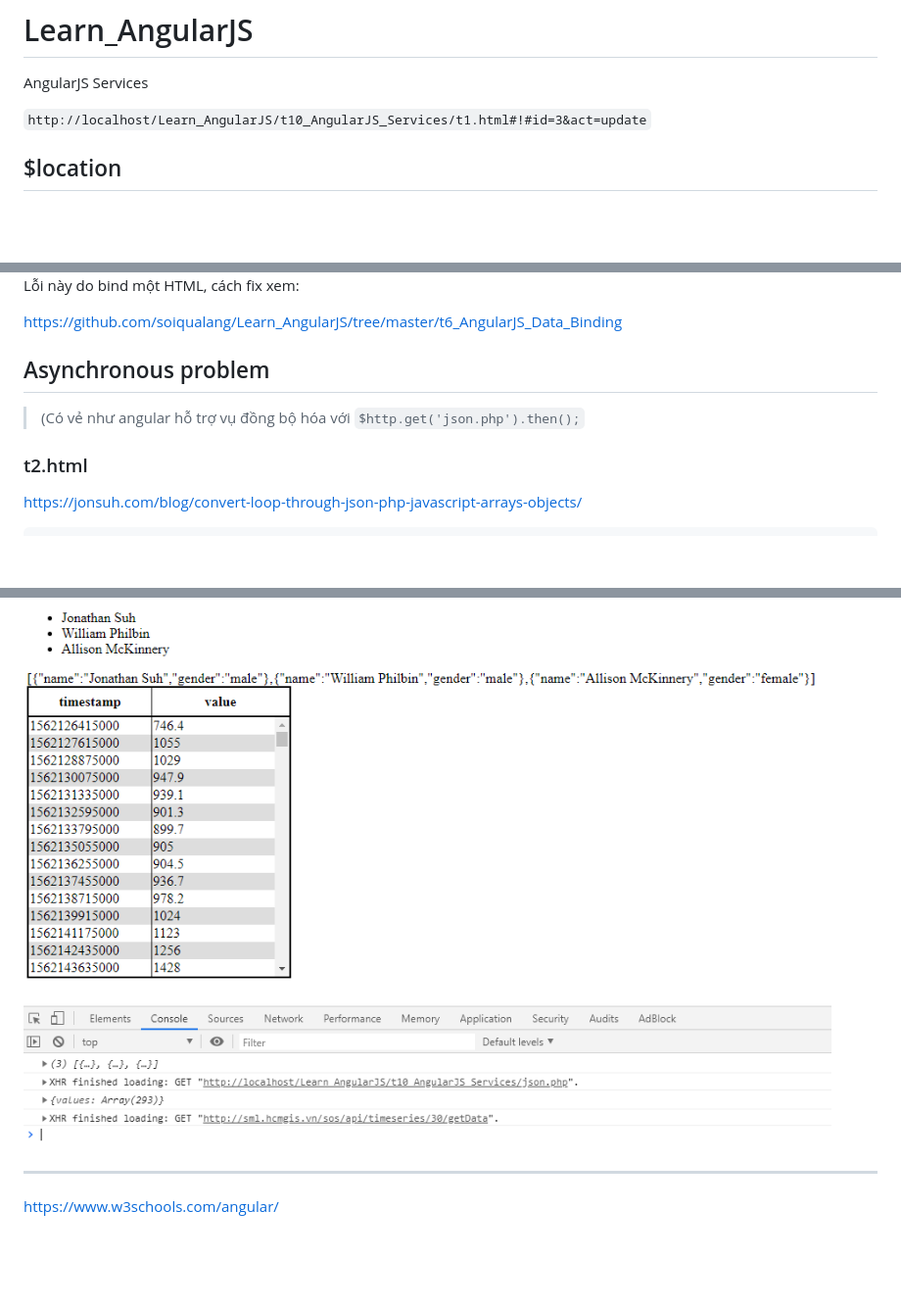
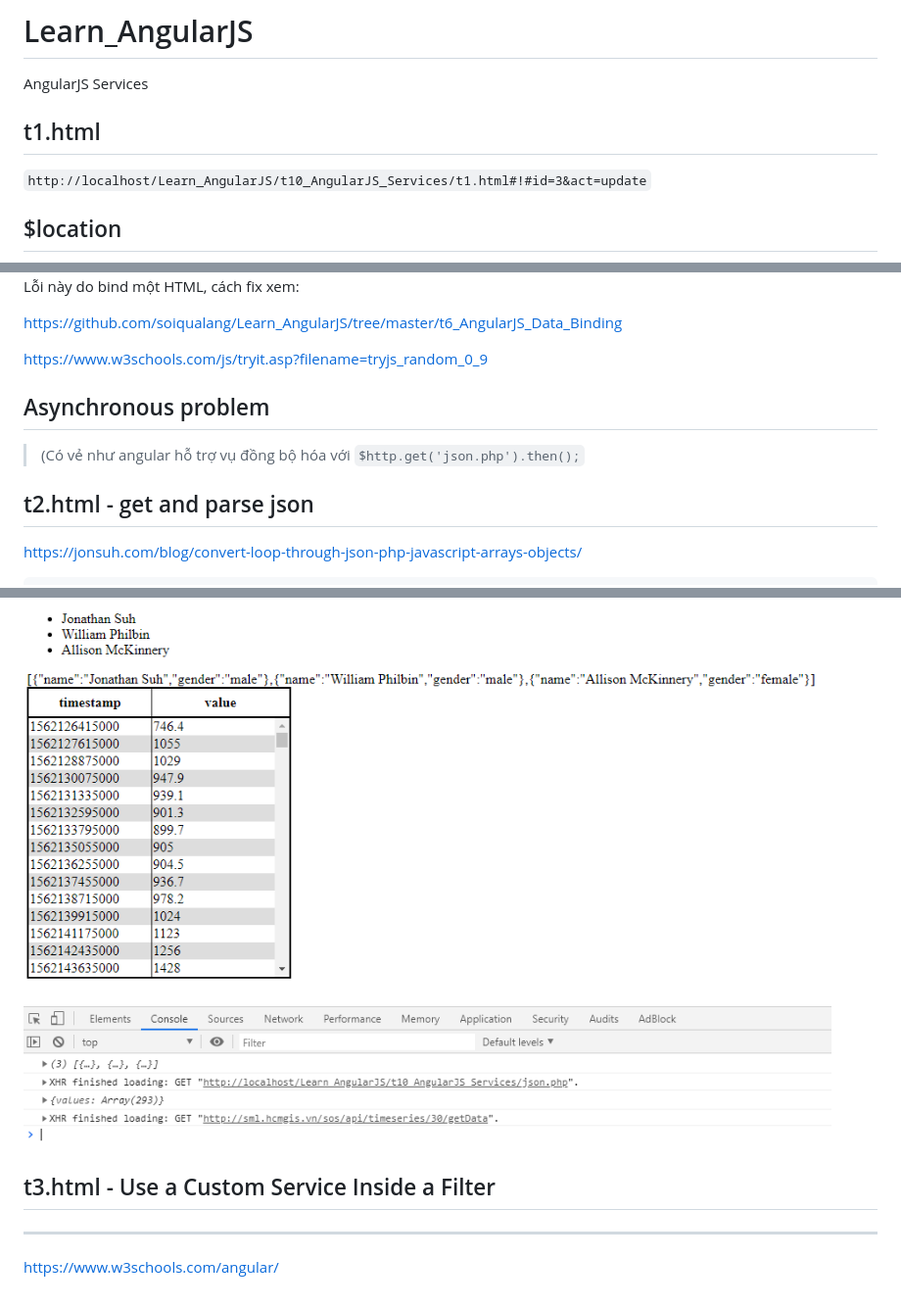
Before and after one commit to soiqualang/Learn_AngularJS, a Markdown page: t10_AngularJS_Services/README.md, 3 parts joined by grey strips. Shown: that part at 98% size. GitHub-like rendering; blank space fills up the shorter version.

Commit message:
Use a Custom Service Inside a Filter

```diff
--- a/t10_AngularJS_Services/README.md
+++ b/t10_AngularJS_Services/README.md
@@ -1,5 +1,7 @@
 # Learn_AngularJS
 AngularJS Services
+
+## t1.html
 
 `http://localhost/Learn_AngularJS/t10_AngularJS_Services/t1.html#!#id=3&act=update`
 
@@ -18,11 +20,15 @@ Lỗi này do bind một HTML, cách fix xem:
 https://github.com/soiqualang/Learn_AngularJS/tree/master/t6_AngularJS_Data_Binding
 
 
+
+https://www.w3schools.com/js/tryit.asp?filename=tryjs_random_0_9
+
+
 ## Asynchronous problem
 
 > (Có vẻ như angular hỗ trợ vụ đồng bộ hóa với `$http.get('json.php').then();`
 
-### t2.html
+## t2.html - get and parse json
 
 https://jonsuh.com/blog/convert-loop-through-json-php-javascript-arrays-objects/
 
@@ -40,6 +46,11 @@ https://stackoverflow.com/questions/17067294/html-table-with-100-width-with-vert
 
 <img src="h3.PNG">
 
+## t3.html - Use a Custom Service Inside a Filter
+
+
+
+
 ---
 
 https://www.w3schools.com/angular/
```
Also changed, not shown: t10_AngularJS_Services/h4.PNG (added), 2 other files.
